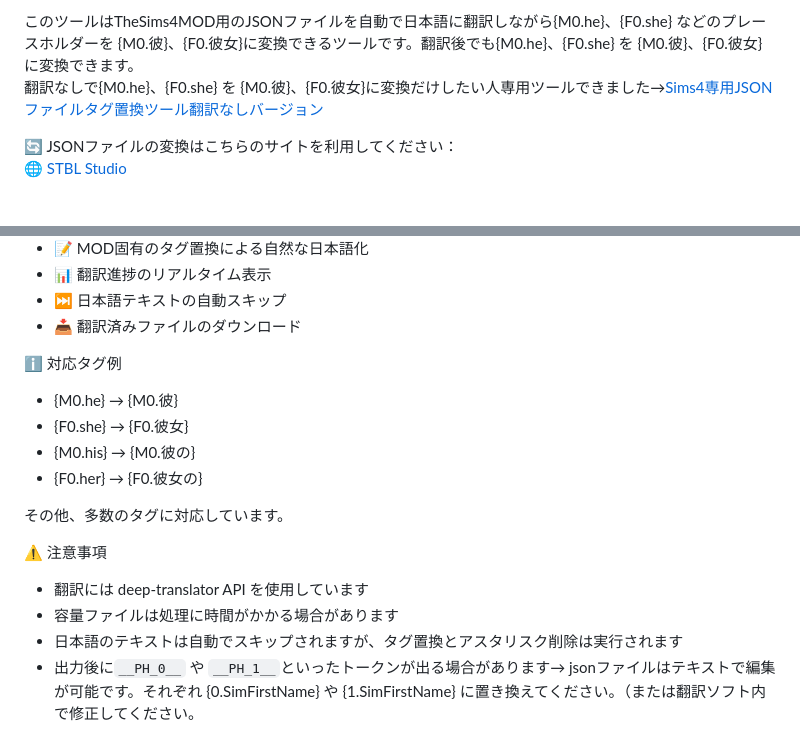
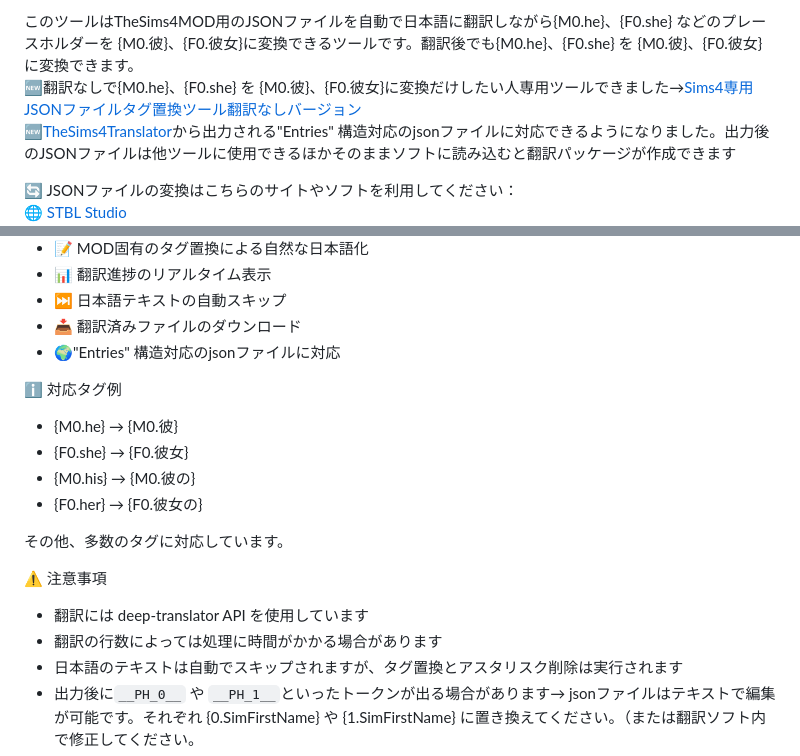
Before and after one commit to nonamesims4/The-Sims-4-MOD-JSON-, a Markdown page: README.md, 2 parts joined by grey strips. GitHub-like rendering; blank space fills up the shorter version.

```diff
--- a/README.md
+++ b/README.md
@@ -1,8 +1,9 @@
 このツールについて
 
 このツールはTheSims4MOD用のJSONファイルを自動で日本語に翻訳しながら{M0.he}、{F0.she} などのプレースホルダーを {M0.彼}、{F0.彼女}に変換できるツールです。翻訳後でも{M0.he}、{F0.she} を {M0.彼}、{F0.彼女}に変換できます。
-翻訳なしで{M0.he}、{F0.she} を {M0.彼}、{F0.彼女}に変換だけしたい人専用ツールできました→<a href="https://nonamesims4.github.io/The-Sims-4-MOD-JSON-/" target="_blank" rel="noopener noreferrer">Sims4専用JSONファイルタグ置換ツール翻訳なしバージョン</a>
+🆕翻訳なしで{M0.he}、{F0.she} を {M0.彼}、{F0.彼女}に変換だけしたい人専用ツールできました→<a href="https://nonamesims4.github.io/The-Sims-4-MOD-JSON-/" target="_blank" rel="noopener noreferrer">Sims4専用JSONファイルタグ置換ツール翻訳なしバージョン</a>
+🆕<a href="https://github.com/voky1" target="_blank" rel="noopener noreferrer">TheSims4Translator</a>から出力される"Entries" 構造対応のjsonファイルに対応できるようになりました。出力後のJSONファイルは他ツールに使用できるほかそのままソフトに読み込むと翻訳パッケージが作成できます
 
 
-🔄 JSONファイルの変換はこちらのサイトを利用してください：
+🔄 JSONファイルの変換はこちらのサイトやソフトを利用してください：
 🌐 <a href="https://stbl.sims4toolkit.com/" target="_blank" rel="noopener noreferrer">STBL Studio</a>
@@ -18,6 +21,7 @@
 - 📊 翻訳進捗のリアルタイム表示
 - ⏭️ 日本語テキストの自動スキップ
 - 📥 翻訳済みファイルのダウンロード
+- 🌍"Entries" 構造対応のjsonファイルに対応
 
 
 
@@ -33,7 +37,7 @@
 ⚠️ 注意事項
 
 - 翻訳には deep-translator API を使用しています
-- 容量ファイルは処理に時間がかかる場合があります
+- 翻訳の行数によっては処理に時間がかかる場合があります
 - 日本語のテキストは自動でスキップされますが、タグ置換とアスタリスク削除は実行されます
 - 出力後に`__PH_0__` や `__PH_1__`といったトークンが出る場合があります→ jsonファイルはテキストで編集が可能です。それぞれ {0.SimFirstName} や {1.SimFirstName} に置き換えてください。（または翻訳ソフト内で修正してください。
 - こちらで`__PH_0__` や `__PH_1__`といったトークンが修正できるようになりました→<a href="https://nonamesims4.github.io/The-Sims-4-MOD-JSON-/" target="_blank" rel="noopener noreferrer">Sims4専用JSONファイルタグ置換ツール翻訳なしバージョン</a>
```
Also changed, not shown: other parts of README.md (+2 -0 lines).
